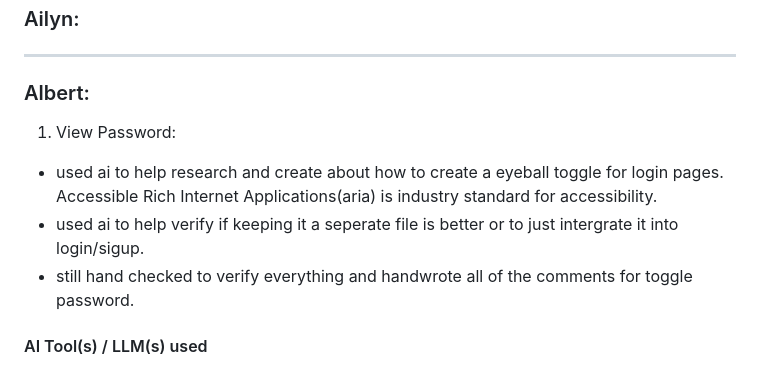
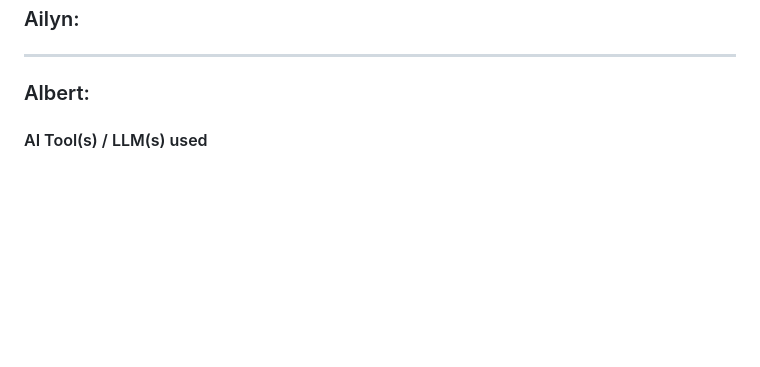
Before and after one commit to cse110-sp26-group1/cse110-sp26-group1, a Markdown page: ai-use-log.md, the part around the change. Rendered like a GitHub page; blank space fills up the shorter version.

Commit message:
chore: updated ai use log

```diff
--- a/ai-use-log.md
+++ b/ai-use-log.md
@@ -36,10 +36,7 @@
 ---
 
 ### Albert:
-1. View Password:
-- used ai to help research and create about how to create a eyeball toggle for login pages. Accessible Rich Internet Applications(aria) is industry standard for accessibility.
-- used ai to help verify if keeping it a seperate file is better or to just intergrate it into login/sigup.
-- still hand checked to verify everything and handwrote all of the comments for toggle password.
+
 #### AI Tool(s) / LLM(s) used
 - Claude code
 - Codex
```
